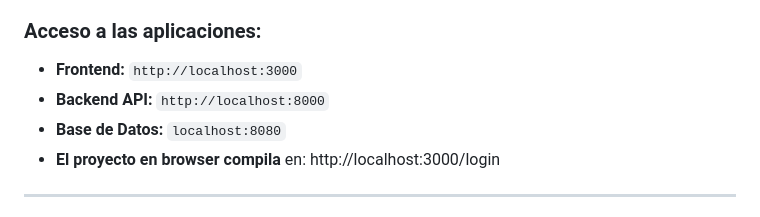
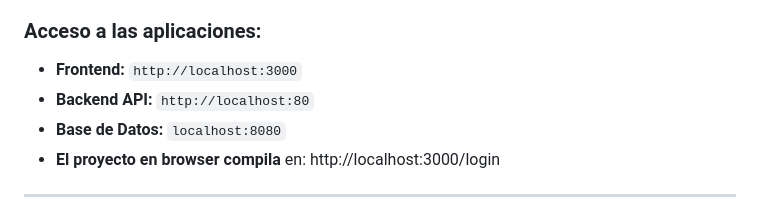
Before and after one commit to alfjose19895/gproducts-AH, a Markdown page: README.md, the part around the change. Drawn GitHub-style.

```diff
--- a/README.md
+++ b/README.md
@@ -52,7 +52,7 @@ Esta es la forma más rápida de levantar el proyecto con todas sus dependencias
 
 ### Acceso a las aplicaciones:
 * **Frontend:** `http://localhost:3000`
-* **Backend API:** `http://localhost:8000`
+* **Backend API:** `http://localhost:80`
 * **Base de Datos:** `localhost:8080`
 * **El proyecto en browser compila** en: http://localhost:3000/login
 ---
```
